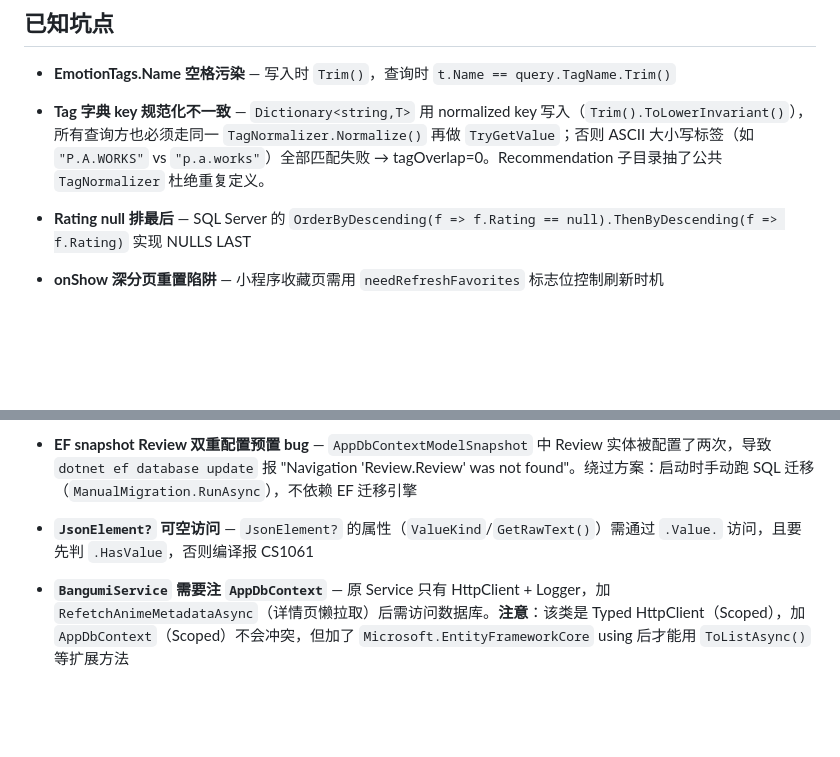
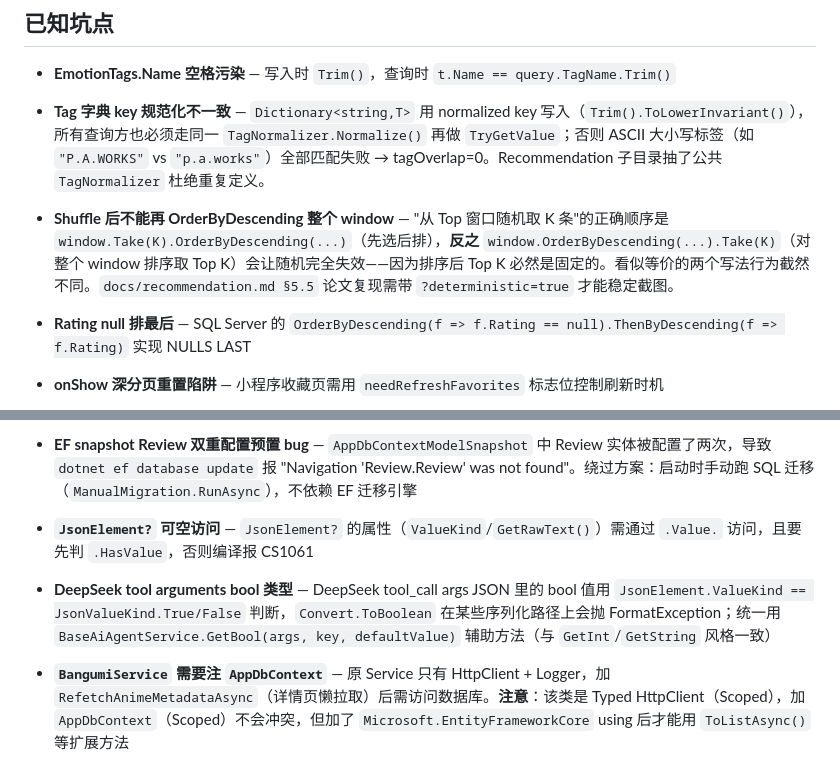
Before and after one commit to byu62859-pixel/ManWei-, a Markdown page: CLAUDE.md, 2 parts joined by grey strips. Drawn GitHub-style; blank space fills up the shorter version.

Commit message:
docs(claude): 记录 Shuffle+OrderByDescending 踩点 + DeepSeek bool 参数
- Shuffle 顺序陷阱: window.Take(K).OrderByDescending 才对, 整个 window 排序取 TopK 会让随机失效
- DeepSeek tool args bool 类型: ValueKind 判 True/False, Convert.ToBoolean 不可靠, 用 BaseAiAgentService.GetBool 辅助方法

```diff
--- a/CLAUDE.md
+++ b/CLAUDE.md
@@ -10,6 +10,7 @@
 
 - **EmotionTags.Name 空格污染** — 写入时 `Trim()`，查询时 `t.Name == query.TagName.Trim()`
 - **Tag 字典 key 规范化不一致** — `Dictionary<string,T>` 用 normalized key 写入（`Trim().ToLowerInvariant()`），所有查询方也必须走同一 `TagNormalizer.Normalize()` 再做 `TryGetValue`；否则 ASCII 大小写标签（如 `"P.A.WORKS"` vs `"p.a.works"`）全部匹配失败 → tagOverlap=0。Recommendation 子目录抽了公共 `TagNormalizer` 杜绝重复定义。
+- **Shuffle 后不能再 OrderByDescending 整个 window** — "从 Top 窗口随机取 K 条"的正确顺序是 `window.Take(K).OrderByDescending(...)`（先选后排），**反之** `window.OrderByDescending(...).Take(K)`（对整个 window 排序取 Top K）会让随机完全失效——因为排序后 Top K 必然是固定的。看似等价的两个写法行为截然不同。`docs/recommendation.md §5.5` 论文复现需带 `?deterministic=true` 才能稳定截图。
 - **Rating null 排最后** — SQL Server 的 `OrderByDescending(f => f.Rating == null).ThenByDescending(f => f.Rating)` 实现 NULLS LAST
 - **onShow 深分页重置陷阱** — 小程序收藏页需用 `needRefreshFavorites` 标志位控制刷新时机
 - **收藏页 wx:for 变量遮蔽** — 内外层 `wx:for` 必须显式命名 `wx:for-item` / `wx:for-index`
@@ -28,6 +29,7 @@
 - **Bangumi infobox 是数组 `[]` 不是字典 `{}`** — `/v0/subjects/{id}` 返回的 `infobox` 字段是 `[{key, value}]` 数组，不能用 `Dictionary<string, T>` 反序列化；部分动漫 infobox 是空数组 `[]`，会导致字典反序列化崩。统一用 `JsonElement` + `List<BangumiInfoboxItemDto>` 解析
 - **EF snapshot Review 双重配置预置 bug** — `AppDbContextModelSnapshot` 中 Review 实体被配置了两次，导致 `dotnet ef database update` 报 "Navigation 'Review.Review' was not found"。绕过方案：启动时手动跑 SQL 迁移（`ManualMigration.RunAsync`），不依赖 EF 迁移引擎
 - **`JsonElement?` 可空访问** — `JsonElement?` 的属性（`ValueKind`/`GetRawText()`）需通过 `.Value.` 访问，且要先判 `.HasValue`，否则编译报 CS1061
+- **DeepSeek tool arguments bool 类型** — DeepSeek tool_call args JSON 里的 bool 值用 `JsonElement.ValueKind == JsonValueKind.True/False` 判断，`Convert.ToBoolean` 在某些序列化路径上会抛 FormatException；统一用 `BaseAiAgentService.GetBool(args, key, defaultValue)` 辅助方法（与 `GetInt`/`GetString` 风格一致）
 - **`BangumiService` 需要注 `AppDbContext`** — 原 Service 只有 HttpClient + Logger，加 `RefetchAnimeMetadataAsync`（详情页懒拉取）后需访问数据库。**注意**：该类是 Typed HttpClient（Scoped），加 `AppDbContext`（Scoped）不会冲突，但加了 `Microsoft.EntityFrameworkCore` using 后才能用 `ToListAsync()` 等扩展方法
 - **Details 页左列变高布局** — 右列 `.infoSection` 加 `position: sticky; top: 16px; align-self: start` 防止左列（封面+基本信息+标签）过长时右列不对齐
 
```
